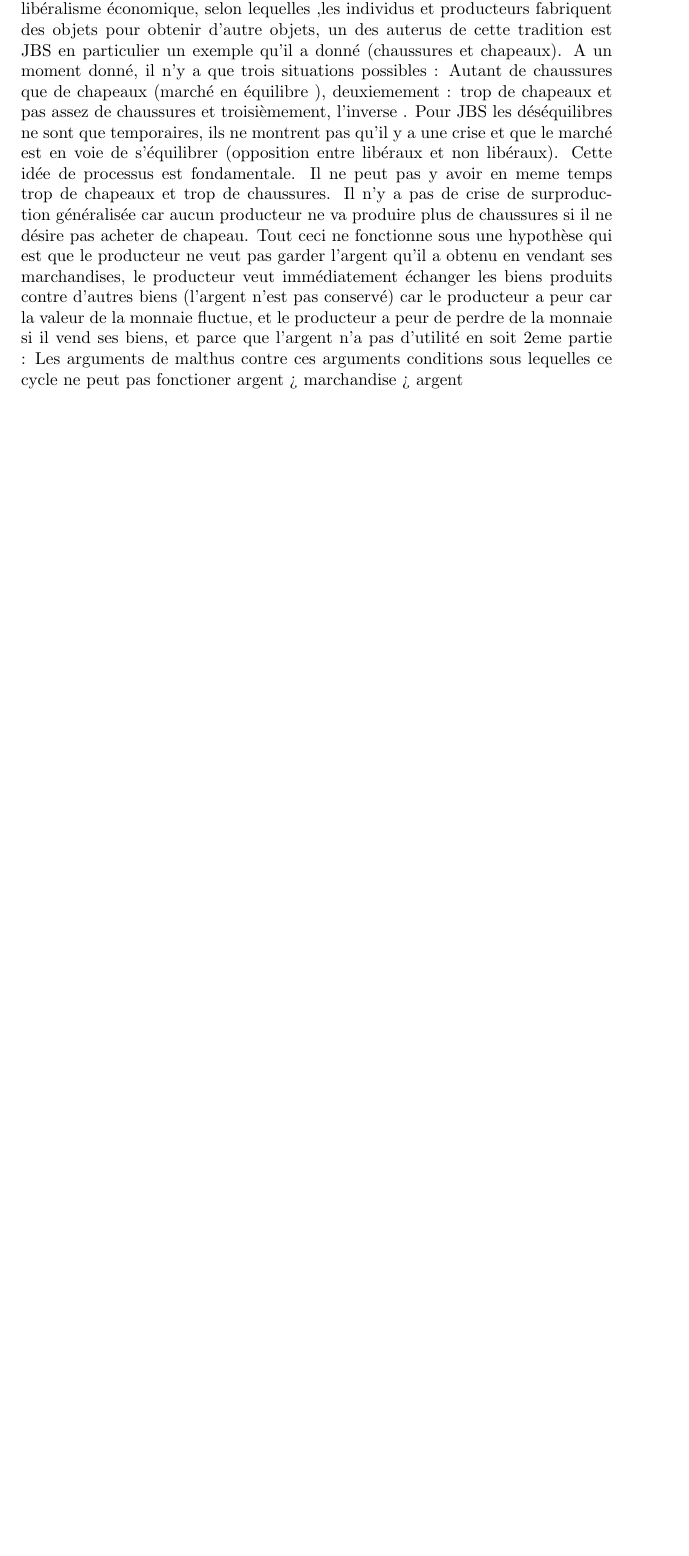
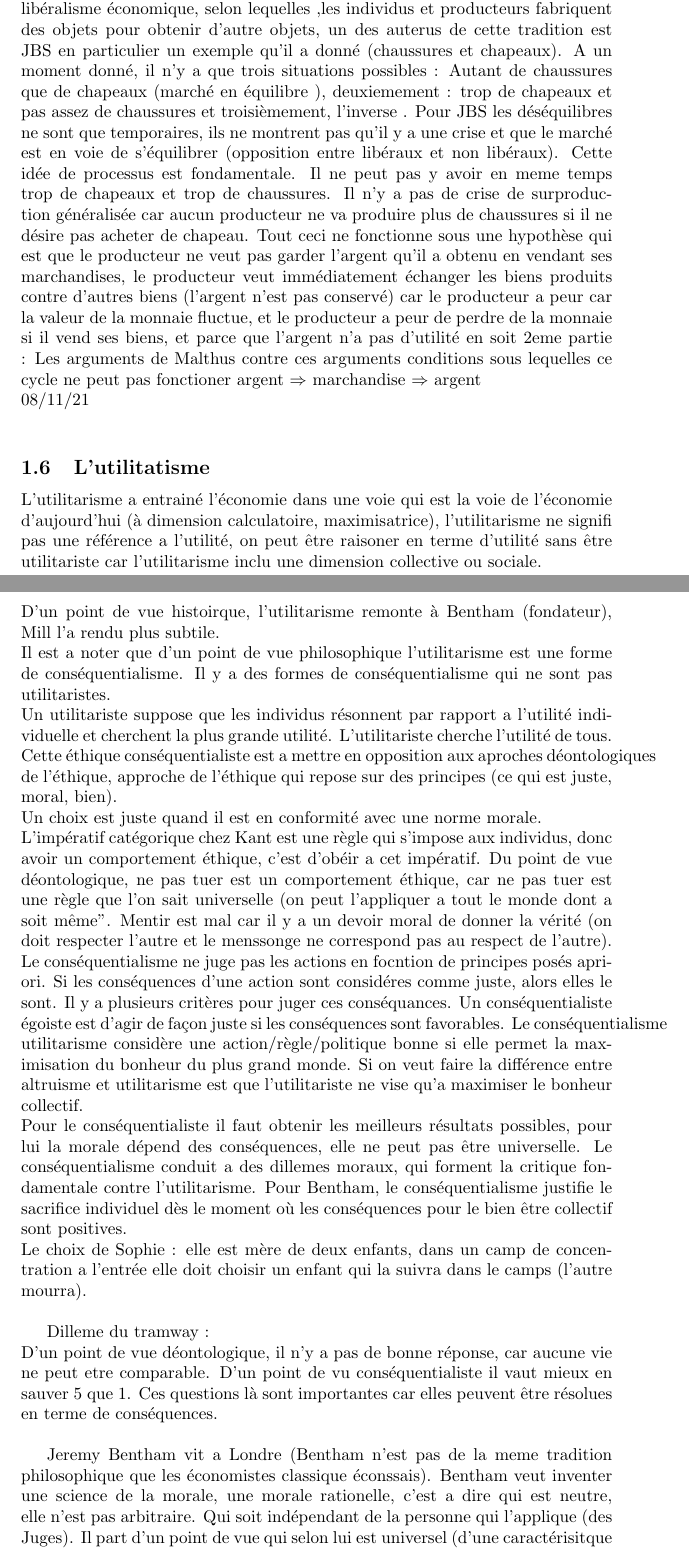
Before and after one commit to josephmosse/L3, a LaTeX document (Histoire de la pensée économique/CM/histoire.tex): part of page 11 of 11 before the commit and two parts of pages 11 and 12 of 13 after it, the two joined at a grey line, cut so that both start at the same text, the shorter picture padded with empty space. Compiled offline with pdfLaTeX.

Commit message:
Utilitarisme

```diff
--- a/Histoire de la pensée économique/CM/histoire.tex
+++ b/Histoire de la pensée économique/CM/histoire.tex
@@ -210,4 +210,50 @@ Situation qui décrit le fonctionnement d'une économie basée sur la production
 1ere partie : explicitation du cycle marchandise > argent > marchandise en mettant en évidence, les conditions qui doivent etre remplies pour qu'il fonctionne. Le propos est général (JBS est pris comme exemple d'une théorie acceptée par tous les économistes classiques)
 d'après l'auteur de cette situation qui représente des idées typiques de l'école classique et du libéralisme économique, selon lequelles ,les individus et producteurs fabriquent des objets pour obtenir d'autre objets, un des auterus de cette tradition est JBS en particulier un exemple qu'il a donné (chaussures et chapeaux). A un moment donné, il n'y a que trois situations possibles : Autant de chaussures que de chapeaux (marché en équilibre ), deuxiemement : trop de chapeaux et pas assez de chaussures  et troisièmement, l'inverse  . Pour JBS les déséquilibres ne sont que temporaires, ils ne montrent pas qu'il y a une crise et que le marché est en voie de s'équilibrer (opposition entre libéraux et non libéraux). Cette idée de processus est fondamentale.
 Il ne peut pas y avoir en meme temps trop de chapeaux et trop de chaussures. Il n'y a pas de crise de surproduction généralisée car aucun producteur ne va produire plus de chaussures si il ne désire pas acheter de chapeau. Tout ceci ne fonctionne sous une hypothèse qui est que le producteur ne veut pas garder l'argent qu'il a obtenu en vendant ses marchandises, le producteur veut immédiatement échanger les biens produits contre d'autres biens (l'argent n'est pas conservé) car le producteur a peur car la valeur de la monnaie fluctue, et le producteur a peur de perdre de la monnaie si il vend ses biens, et parce que l'argent n'a pas d'utilité en soit
-2eme partie : Les arguments de malthus contre ces arguments conditions sous lequelles ce cycle ne peut pas fonctioner argent > marchandise > argent
+2eme partie : Les arguments de Malthus contre ces arguments conditions sous lequelles ce cycle ne
+peut pas fonctioner argent $\Rightarrow$ marchandise $\Rightarrow$ argent \\
+08/11/21\\
+\subsection{L'utilitatisme}
+L'utilitarisme a entrainé l'économie dans une voie qui est la voie de l'économie d'aujourd'hui (à
+dimension calculatoire, maximisatrice), l'utilitarisme ne signifi pas une référence a l'utilité, on
+peut être raisoner en terme d'utilité sans être utilitariste car l'utilitarisme inclu une dimension
+collective ou sociale.\\
+D'un point de vue histoirque, l'utilitarisme remonte à Bentham (fondateur), Mill l'a rendu plus
+subtile. \\
+Il est a noter que d'un point de vue philosophique l'utilitarisme est une forme de
+conséquentialisme. Il y a des formes de conséquentialisme qui ne sont pas utilitaristes. \\
+Un utilitariste suppose que les individus résonnent par rapport a l'utilité individuelle et
+cherchent la plus grande utilité. L'utilitariste cherche l'utilité de tous. \\
+Cette éthique conséquentialiste est a mettre en opposition aux aproches déontologiques de l'éthique,
+approche de l'éthique qui repose sur des principes (ce qui est juste, moral, bien).\\
+Un choix est juste quand il est en conformité avec une norme morale.\\
+L'impératif catégorique chez Kant est une règle qui s'impose aux individus, donc avoir un
+comportement éthique, c'est d'obéir a cet impératif. Du point de vue déontologique, ne pas tuer est
+un comportement éthique, car ne pas tuer est une règle que l'on sait universelle (on peut
+l'appliquer a tout le monde dont a soit même". Mentir est mal car il y a un devoir moral de donner
+la vérité (on doit respecter l'autre et le menssonge ne correspond pas au respect de l'autre).\\
+Le conséquentialisme ne juge pas les actions en focntion de principes posés apriori. Si les
+conséquences d'une action sont considéres comme juste, alors elles le sont. Il y a plusieurs
+critères pour juger ces conséquances. Un conséquentialiste égoiste est d'agir de façon juste si les
+conséquences sont favorables. Le conséquentialisme utilitarisme considère une action/règle/politique bonne si elle
+permet la maximisation du bonheur du plus grand monde. Si on veut faire la différence entre
+altruisme et utilitarisme est que l'utilitariste ne vise qu'a maximiser le bonheur collectif.\\
+Pour le conséquentialiste il faut obtenir les meilleurs résultats possibles, pour lui la morale
+dépend des conséquences, elle ne peut pas être universelle. Le conséquentialisme conduit a des
+dillemes moraux, qui forment la critique fondamentale contre l'utilitarisme. Pour Bentham, le
+conséquentialisme justifie le sacrifice individuel dès le moment où les conséquences pour le bien
+être collectif sont positives. \\
+Le choix de Sophie : elle est mère de deux enfants, dans un camp de concentration a l'entrée elle
+doit choisir un enfant qui la suivra dans le camps (l'autre mourra). \\
+
+Dilleme du tramway : \\
+D'un point de vue déontologique, il n'y a pas de bonne réponse, car aucune vie ne peut etre
+comparable.
+D'un point de vu conséquentialiste il vaut mieux en sauver 5 que 1.
+Ces questions là sont importantes car elles peuvent être résolues en terme de conséquences. \\
+
+Jeremy Bentham vit a Londre (Bentham n'est pas de la meme tradition philosophique que les
+économistes classique éconssais). Bentham veut inventer une science de la morale, une morale
+rationelle, c'est a dire qui est neutre, elle n'est pas arbitraire. Qui soit indépendant de la
+personne qui l'applique (des Juges). Il part d'un point de vue qui selon lui est universel (d'une
+caractérisitque des humains qui est universelle) : les humains cherchent le plaisir, le bonheur et
```
Also changed, not shown: Histoire de la pensée économique/CM/histoire.pdf, Histoire de la pensée économique/CM/histoire.tex (22 more changed lines), 7 other files.
